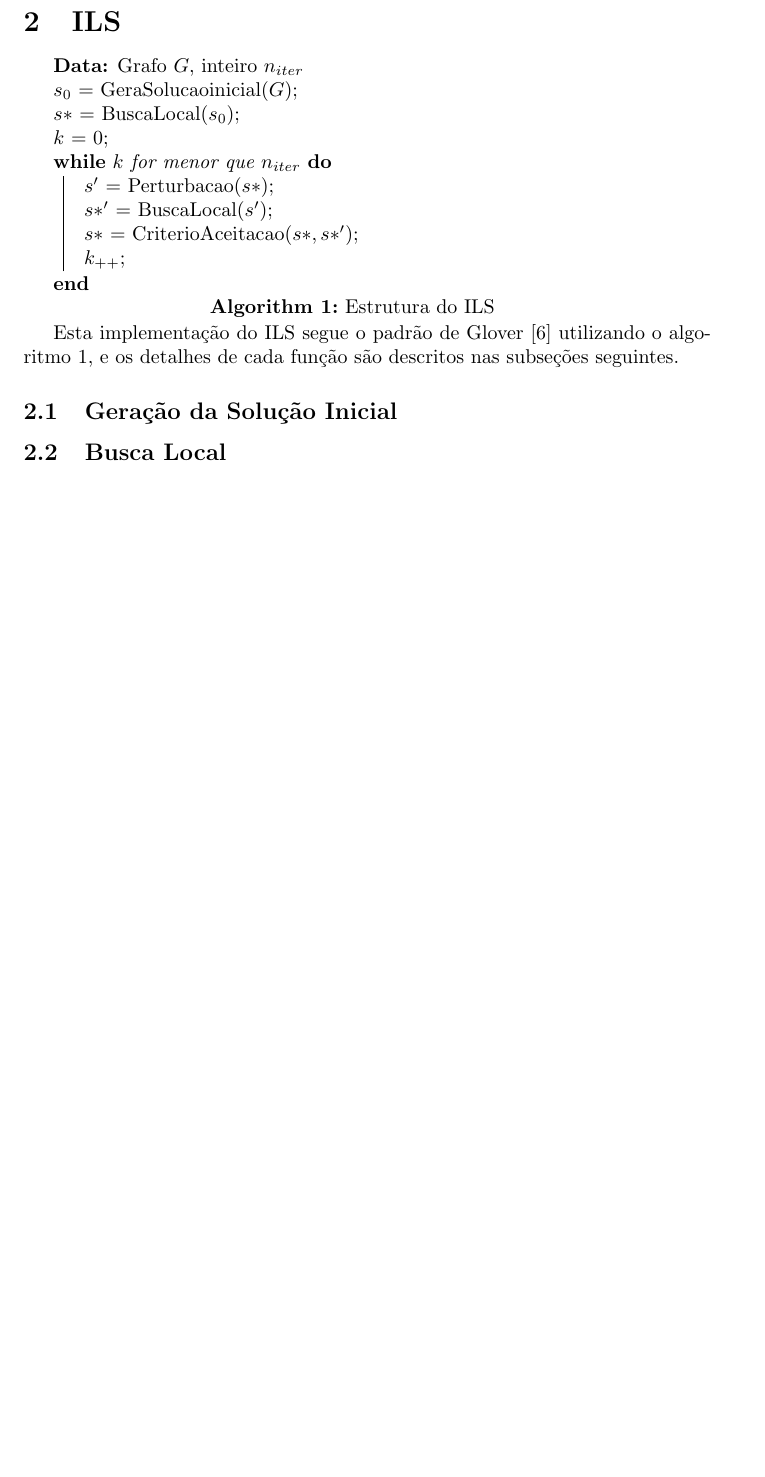
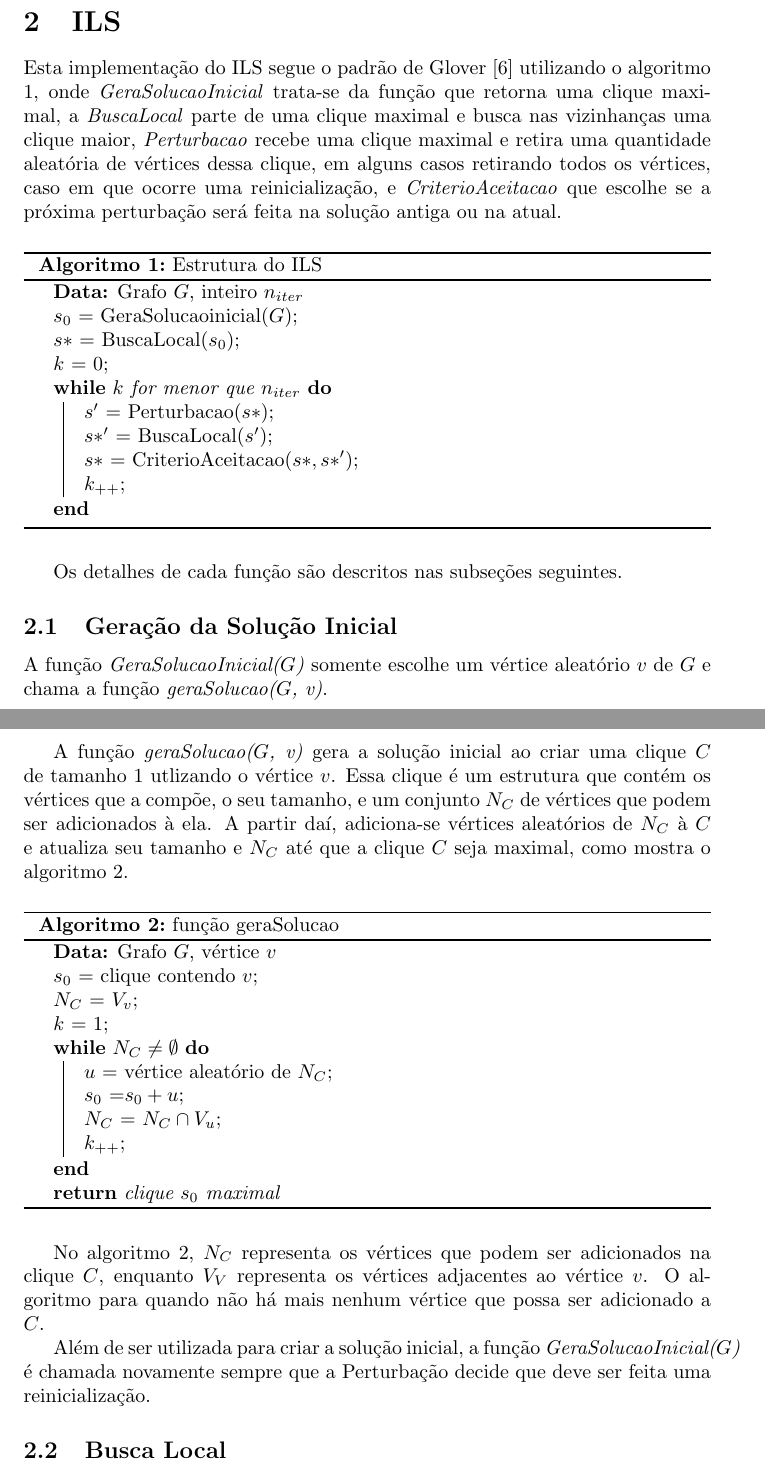
Before and after one commit to Clique33/TrabalhoIntComp, a LaTeX document (artigo/ILS.tex): part of page 2 of 3 before the commit and two parts of pages 2 and 3 of 4 after it, the two joined at a grey line, cut so that both start at the same text, the shorter picture padded with empty space. Compiled offline with pdfLaTeX.

Commit message:
Gerar solução inicial completo

```diff
--- a/artigo/ILS.tex
+++ b/artigo/ILS.tex
@@ -2,7 +2,7 @@
 \usepackage[utf8]{inputenc}
 \usepackage{amsmath}
 \usepackage{color}
-\usepackage[]{algorithm2e}
+\usepackage[ruled,portuguese]{algorithm2e}
 
 \title{Iterated Local Search no Problema da Clique Máxima}
 \author{Gabriel Cardoso de Carvalho}
@@ -31,7 +31,11 @@ A seção 2 apresenta como foi feita a implementação do ILS, enquanto a seçã
 
 \section{ILS}
 
-\begin{algorithm}[H]
+
+Esta implementação do ILS segue o padrão de Glover \cite{handbook} utilizando o algoritmo 1, onde \textit{GeraSolucaoInicial} trata-se da função que retorna uma clique maximal, a \textit{BuscaLocal} parte de uma clique maximal e busca nas vizinhanças uma clique maior, \textit{Perturbacao} recebe uma clique maximal e retira uma quantidade aleatória de vértices dessa clique, em alguns casos retirando todos os vértices, caso em que ocorre uma reinicialização, e \textit{CriterioAceitacao} que escolhe se a próxima perturbação será feita na solução antiga ou na atual.\par
+
+
+\begin{algorithm}
  \KwData{Grafo $G$, inteiro $n_{iter}$}
  $s_0$ = GeraSolucaoinicial($G$)\;
  $s*$ = BuscaLocal($s_0$)\;
@@ -45,12 +49,33 @@ A seção 2 apresenta como foi feita a implementação do ILS, enquanto a seçã
  \caption{Estrutura do ILS}
 \end{algorithm}
 
-
-Esta implementação do ILS segue o padrão de Glover \cite{handbook} utilizando o algoritmo 1, e os detalhes de cada função são descritos nas subseções seguintes.
-
-
+Os  detalhes de cada função são descritos nas subseções seguintes.
 
 \subsection{Geração da Solução Inicial}
+
+A função \textit{GeraSolucaoInicial($G$)} somente escolhe um vértice aleatório $v$ de $G$ e chama a função \textit{geraSolucao($G$, v)}.\par
+
+A função \textit{geraSolucao($G$, v)} gera a solução inicial ao criar uma clique $C$ de tamanho 1 utlizando o vértice $v$. Essa clique é um estrutura que contém os vértices que a compõe, o seu tamanho, e um conjunto $N_C$ de vértices que podem ser adicionados à ela. A partir daí, adiciona-se vértices aleatórios de $N_C$ à $C$ e atualiza seu tamanho e $N_C$ até que a clique $C$ seja maximal, como mostra o algoritmo 2.\par
+
+\begin{algorithm}
+ \KwData{Grafo $G$, vértice $v$}
+ $s_0$ = clique contendo $v$\;
+ $N_C$ = $V_v$\;
+ $k$ = 1\;
+ \While{$N_C \neq \emptyset$}{
+  $u$ = vértice aleatório de $N_C$\;
+  $s_0$ =$s_0 + u$\;
+  $N_C$ = $N_C \cap V_u$\;
+ $k_{++}$\;
+ }
+ \KwRet{clique $s_0$ maximal}
+ \caption{função geraSolucao}
+\end{algorithm}
+
+No algoritmo 2, $N_C$ representa os vértices que podem ser adicionados na clique $C$, enquanto $V_V$ representa os vértices adjacentes ao vértice $v$. O algoritmo para quando não há mais nenhum vértice que possa ser adicionado a $C$.\par
+
+Além de ser utilizada para criar a solução inicial, a função \textit{GeraSolucaoInicial($G$)} é chamada novamente sempre que a Perturbação decide que deve ser feita uma reinicialização.
+
 \subsection{Busca Local}
 \subsection{Perturbação}
 \subsection{Critério de Aceitação}
```
Also changed, not shown: artigo/ILS.pdf, artigo/ILS.tex (4 more changed lines), 2 other files.
